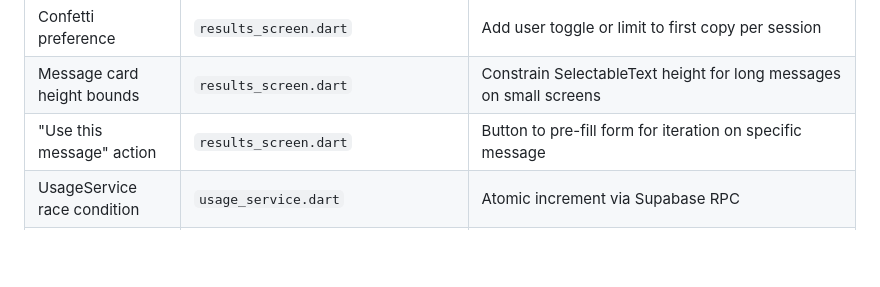
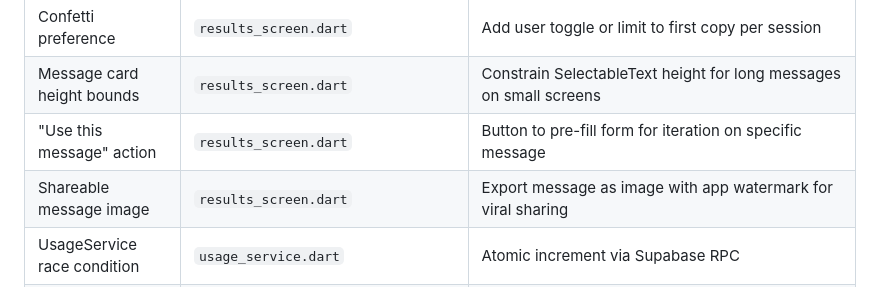
Before and after one commit to jarrydaubert/prosepal, a Markdown page: docs/BACKLOG.md, the part around the change. Rendered like a GitHub page; blank space fills up the shorter version.

```diff
--- a/docs/BACKLOG.md
+++ b/docs/BACKLOG.md
@@ -67,6 +67,7 @@
 | Confetti preference | `results_screen.dart` | Add user toggle or limit to first copy per session |
 | Message card height bounds | `results_screen.dart` | Constrain SelectableText height for long messages on small screens |
 | "Use this message" action | `results_screen.dart` | Button to pre-fill form for iteration on specific message |
+| Shareable message image | `results_screen.dart` | Export message as image with app watermark for viral sharing |
 | UsageService race condition | `usage_service.dart` | Atomic increment via Supabase RPC |
 | Hardcoded usage limits | `usage_service.dart` | Move to remote config |
 | Supabase singleton | `usage_service.dart` | Inject client for testability |
```
Also changed, not shown: docs/MARKETING.md (+30 -0 lines).
